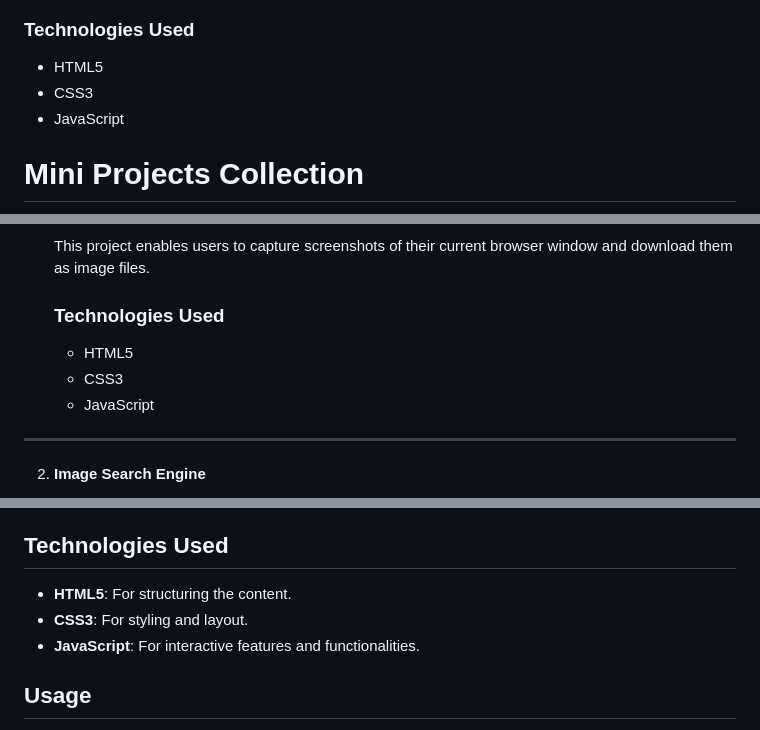
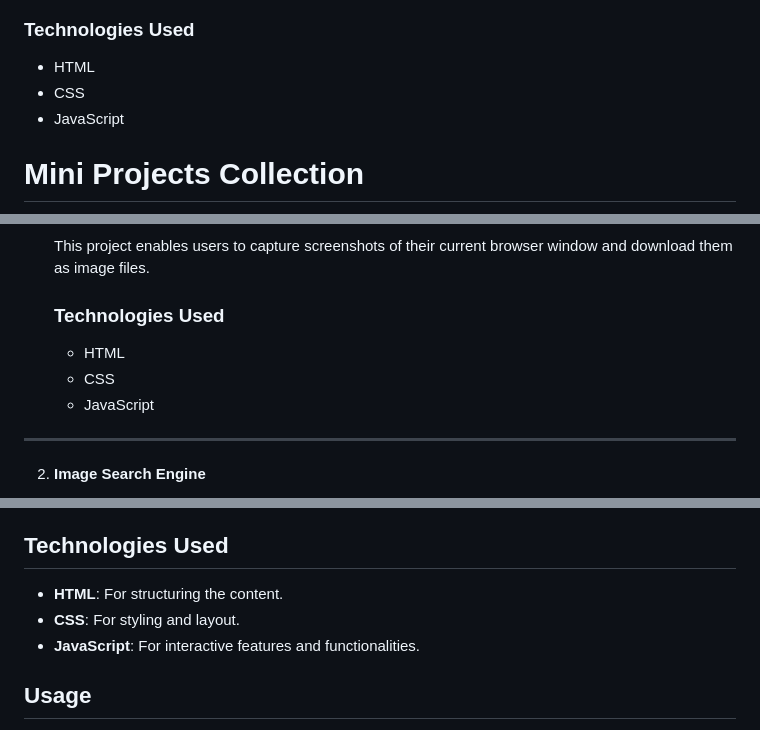
Before and after one commit to xshshahab/Mini_Project, a Markdown page: README.md, 3 parts joined by grey strips. Rendered like a GitHub page.

```diff
--- a/README.md
+++ b/README.md
@@ -7,8 +6,8 @@ Mini Project Web page is a stylish and minimalist landing page template designed
 
 ### Technologies Used
 
-- HTML5
-- CSS3
+- HTML
+- CSS
 - JavaScript
 
 # Mini Projects Collection
@@ -31,8 +30,8 @@ This repository contains a collection of mini projects developed using HTML, CSS
 
    ### Technologies Used
 
-   - HTML5
-   - CSS3
+   - HTML
+   - CSS
    - JavaScript
 ---
 2. **Image Search Engine**
@@ -65,8 +64,8 @@ This project theme showcases a user-friendly age calculator. The theme is design
 
 ## Technologies Used
 
-- **HTML5**: For structuring the content.
-- **CSS3**: For styling and layout.
+- **HTML**: For structuring the content.
+- **CSS**: For styling and layout.
 - **JavaScript**: For interactive features and functionalities.
 
 ## Usage
```
Also changed, not shown: other parts of README.md (+1 -2 lines).
